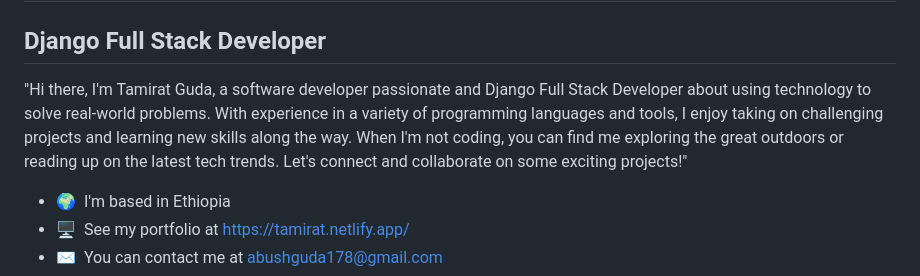
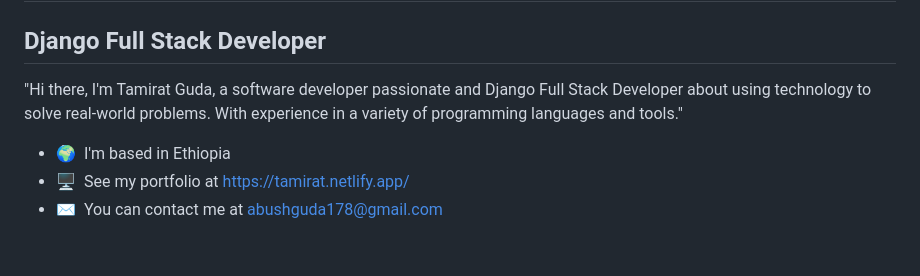
Before and after one commit to Ammen1/Ammen1, a Markdown page: README.md, the part around the change. GitHub-like rendering; blank space fills up the shorter version.

```diff
--- a/README.md
+++ b/README.md
@@ -5,7 +5,7 @@ Hi ![](https://user-images.githubusercontent.com/18350557/176309783-0785949b-912
 Django Full Stack Developer
 ---------------------------
 
-"Hi there, I'm Tamirat Guda, a software developer passionate and Django Full Stack Developer about using technology to solve real-world problems. With experience in a variety of programming languages and tools, I enjoy taking on challenging projects and learning new skills along the way. When I'm not coding, you can find me exploring the great outdoors or reading up on the latest tech trends. Let's connect and collaborate on some exciting projects!"
+"Hi there, I'm Tamirat Guda, a software developer passionate and Django Full Stack Developer about using technology to solve real-world problems. With experience in a variety of programming languages and tools."
 
 * 🌍  I'm based in Ethiopia
 * 🖥️  See my portfolio at [https://tamirat.netlify.app/](http://https://tamirat.netlify.app/)
```
